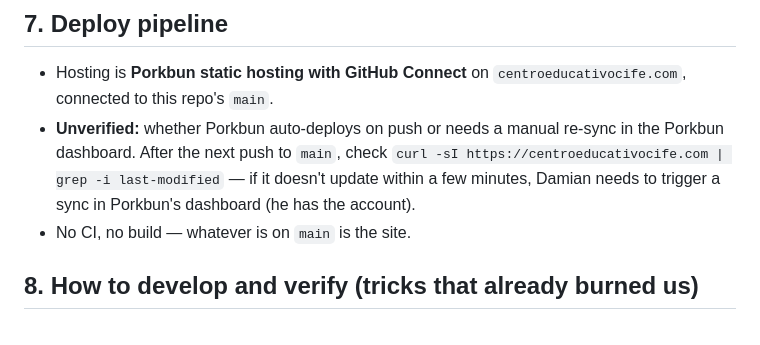
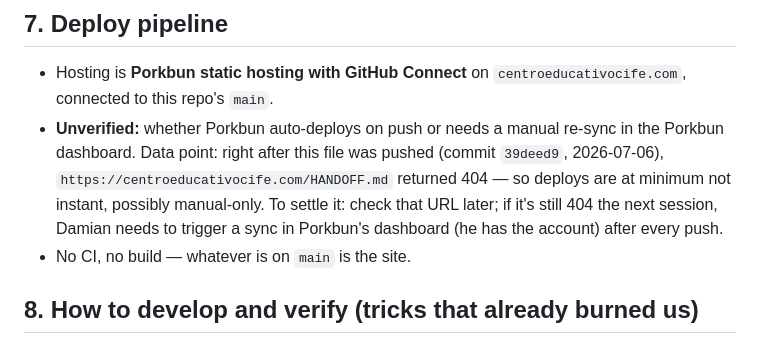
Before and after one commit to damianpabon3-byte/cife-website, a Markdown page: HANDOFF.md, the part around the change. Drawn GitHub-style.

Commit message:
Record deploy-sync observation in handoff
Co-Authored-By: Claude Fable 5 <noreply@anthropic.com>
Claude-Session: https://claude.ai/code/session_01LisQQScbhYsRTYpRFLbfTQ

```diff
--- a/HANDOFF.md
+++ b/HANDOFF.md
@@ -82,7 +82,7 @@ Confirmed still open as of this handoff (roughly in priority order once the clie
 ## 7. Deploy pipeline
 
 - Hosting is **Porkbun static hosting with GitHub Connect** on `centroeducativocife.com`, connected to this repo's `main`.
-- **Unverified:** whether Porkbun auto-deploys on push or needs a manual re-sync in the Porkbun dashboard. After the next push to `main`, check `curl -sI https://centroeducativocife.com | grep -i last-modified` — if it doesn't update within a few minutes, Damian needs to trigger a sync in Porkbun's dashboard (he has the account).
+- **Unverified:** whether Porkbun auto-deploys on push or needs a manual re-sync in the Porkbun dashboard. Data point: right after this file was pushed (commit `39deed9`, 2026-07-06), `https://centroeducativocife.com/HANDOFF.md` returned 404 — so deploys are at minimum not instant, possibly manual-only. To settle it: check that URL later; if it's still 404 the next session, Damian needs to trigger a sync in Porkbun's dashboard (he has the account) after every push.
 - No CI, no build — whatever is on `main` is the site.
 
 ## 8. How to develop and verify (tricks that already burned us)
```
